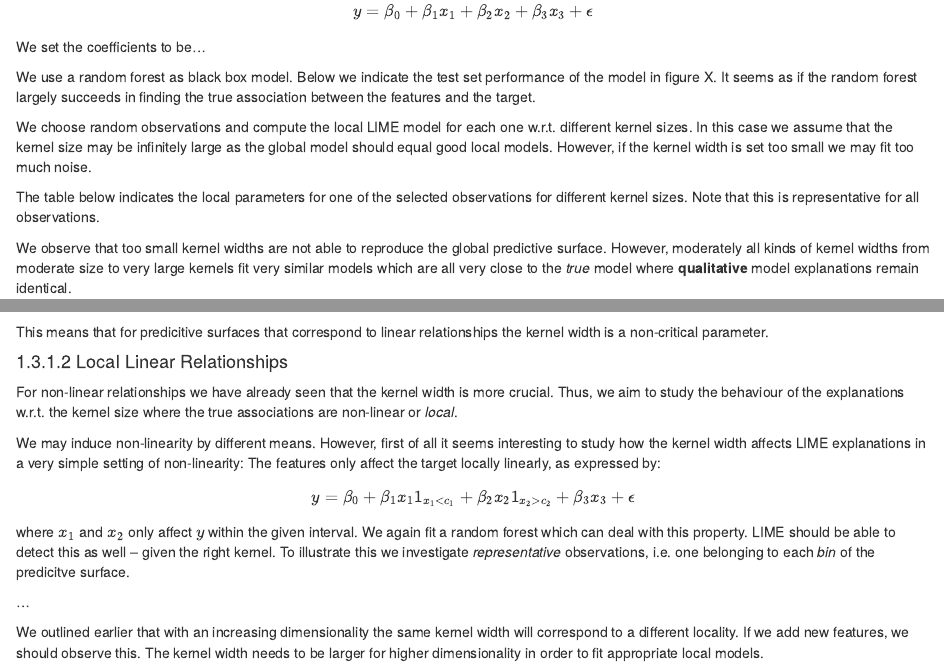
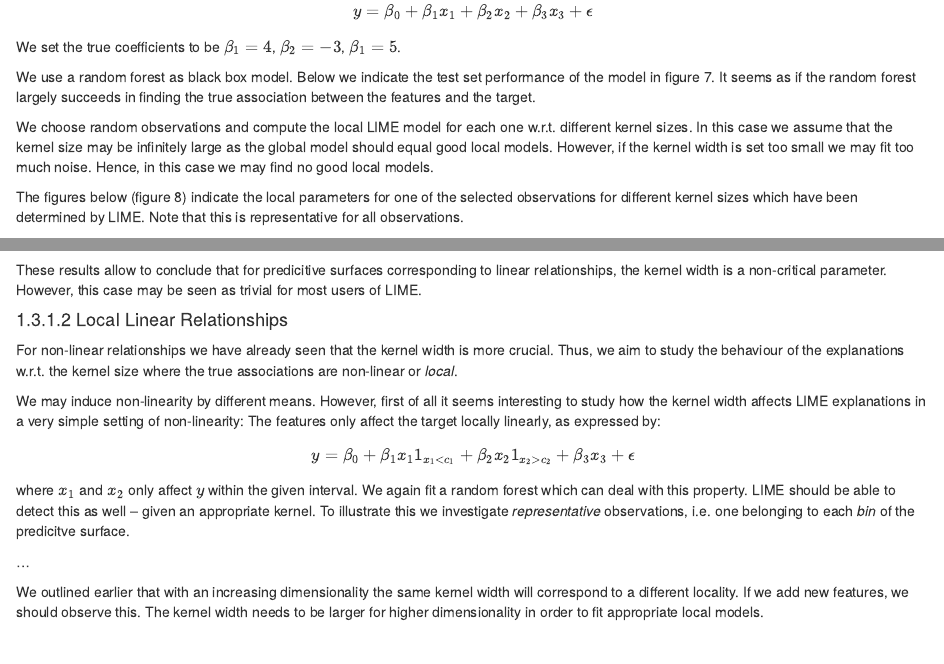
Before and after one commit to slds-lmu/iml_methods_limitations, an R Markdown document (04-09-lime-neighbourhood.Rmd): the page in a window 1100 px wide, from 4970 px down, and a second part further down, joined at a grey line. Rendered offline with R 4.5, knitr and Pandoc, with nearby package versions; drawn as R Markdown's standard HTML page in place of the format the file asks for.

Commit message:
concluded section for linear

```diff
--- a/04-09-lime-neighbourhood.Rmd
+++ b/04-09-lime-neighbourhood.Rmd
@@ -174,17 +174,17 @@ $\mu$ is set to be $5$ for all features and $\Sigma$ incorporates moderate corre
 The true relationship of the features on the target $y$ is described by:
 
 $$ y = \beta_0 + \beta_1 x_1 + \beta_2 x_2 + \beta_3 x_3 + \epsilon $$
-We set the coefficients to be...
+We set the true coefficients to be $\beta_1 = 4$, $\beta_2 = -3$, $\beta_1 = 5$.
 
 We use a random forest as black box model.
-Below we indicate the test set performance of the model in figure X.
+Below we indicate the test set performance of the model in figure 7.
 It seems as if the random forest largely succeeds in finding the true association between the features and the target.
 
 We choose random observations and compute the local LIME model for each one w.r.t. different kernel sizes.
 In this case we assume that the kernel size may be infinitely large as the global model should equal good local models.
 However, if the kernel width is set too small we may fit too much noise.
+Hence, in this case we may find no good local models.
 
-The table below indicates the local parameters for one of the selected observations for different kernel sizes.
+The figures below (figure 8) indicate the local parameters for one of the selected observations for different kernel sizes which have been determined by LIME.
 Note that this is representative for all observations.
 
-We observe that too small kernel widths are not able to reproduce the global predictive surface.
@@ -192,5 +195,6 @@ However, moderately all kinds of kernel widths from moderate size to very large
 
-This means that for predicitive surfaces that correspond to linear relationships the kernel width is a non-critical parameter.
+These results allow to conclude that for predicitive surfaces corresponding to linear relationships, the kernel width is a non-critical parameter.
+However, this case may be seen as trivial for most users of LIME.
 
 #### Local Linear Relationships
 
@@ -205,7 +209,7 @@ $$ y = \beta_0 + \beta_1 x_1 1_{x_1<c_1} + \beta_2 x_2 1_{x_2>c_2}+ \beta_3 x_3
 
 where $x_1$ and $x_2$ only affect $y$ within the given interval.
 We again fit a random forest which can deal with this property.
-LIME should be able to detect this as well -- given the right kernel.
+LIME should be able to detect this as well -- given an appropriate kernel.
 To illustrate this we investigate _representative_ observations, i.e. one belonging to each _bin_ of the predicitve surface.
 
 ...
```
Also changed, not shown: 04-09-08-1.png (added), 04-09-lime-neighbourhood.Rmd (3 more changed lines).
